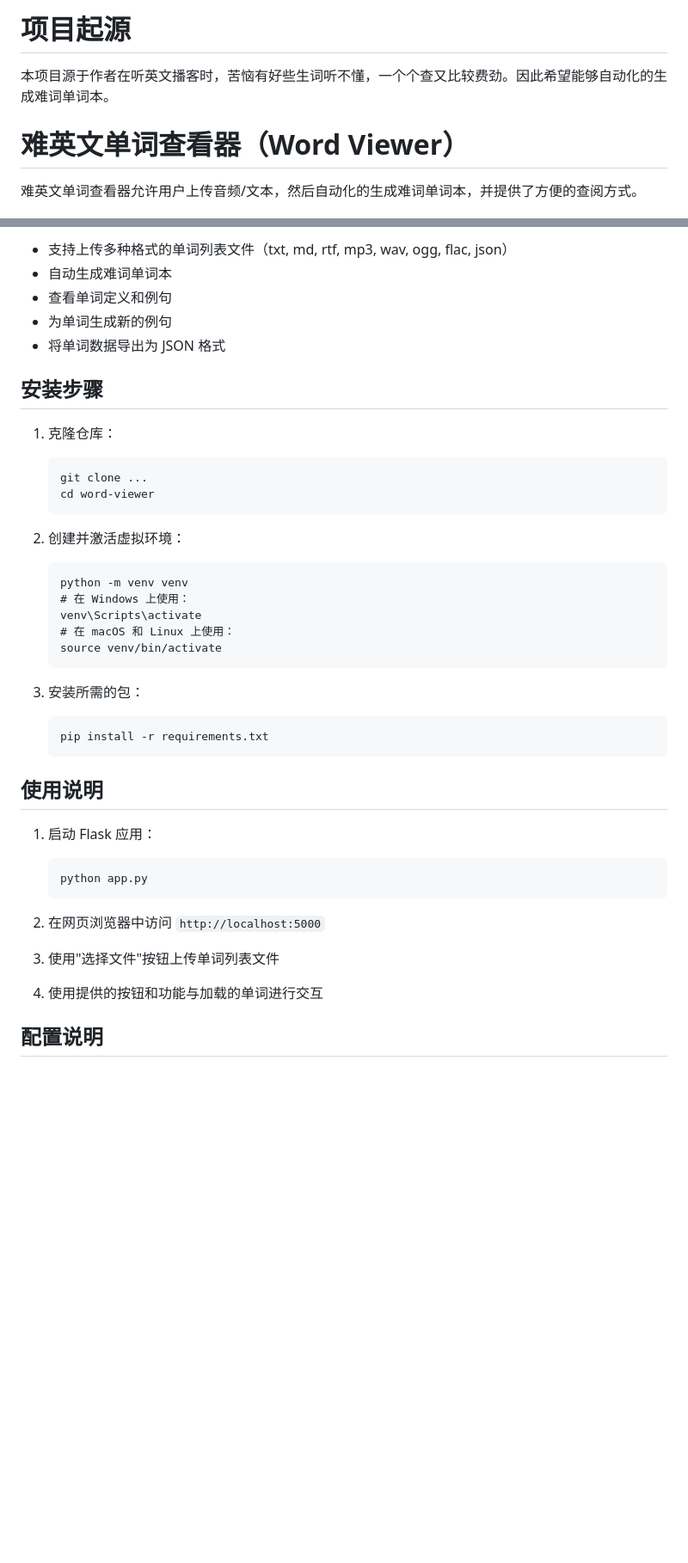
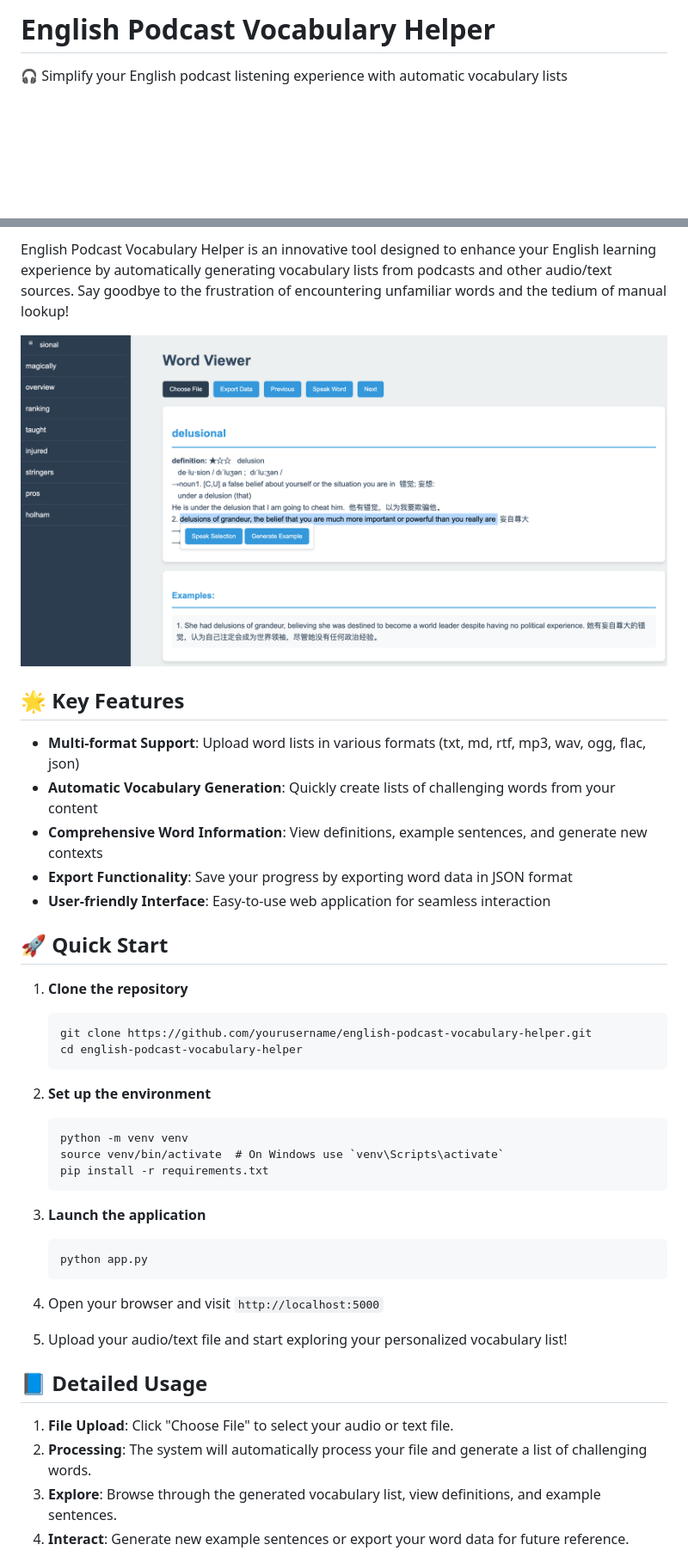
Before and after one commit to adot08/audio-to-word-list-generator, a Markdown page: readme.md, 2 parts joined by grey strips. Shown: that part at 86% size. Rendered like a GitHub page; pictures changed too: web_page.png (added); blank space fills up the shorter version.

Commit message:
pretty readme

````diff
--- a/readme.md
+++ b/readme.md
@@ -1,6 +1,4 @@
-# 项目起源
-本项目源于作者在听英文播客时，苦恼有好些生词听不懂，一个个查又比较费劲。因此希望能够自动化的生成难词单词本。
+# English Podcast Vocabulary Helper
 
-# 难英文单词查看器（Word Viewer）
-难英文单词查看器允许用户上传音频/文本，然后自动化的生成难词单词本，并提供了方便的查阅方式。
+🎧 Simplify your English podcast listening experience with automatic vocabulary lists
 
@@ -8,44 +8,44 @@
 
-- 支持上传多种格式的单词列表文件（txt, md, rtf, mp3, wav, ogg, flac, json）
-- 自动生成难词单词本
-- 查看单词定义和例句
-- 为单词生成新的例句
-- 将单词数据导出为 JSON 格式
+English Podcast Vocabulary Helper is an innovative tool designed to enhance your English learning experience by automatically generating vocabulary lists from podcasts and other audio/text sources. Say goodbye to the frustration of encountering unfamiliar words and the tedium of manual lookup!
 
-## 安装步骤
+![Web Page Screenshot](web_page.png)
 
-1. 克隆仓库：
+## 🌟 Key Features
+
+- **Multi-format Support**: Upload word lists in various formats (txt, md, rtf, mp3, wav, ogg, flac, json)
+- **Automatic Vocabulary Generation**: Quickly create lists of challenging words from your content
+- **Comprehensive Word Information**: View definitions, example sentences, and generate new contexts
+- **Export Functionality**: Save your progress by exporting word data in JSON format
+- **User-friendly Interface**: Easy-to-use web application for seamless interaction
+
+## 🚀 Quick Start
+
+1. **Clone the repository**
    ```
-   git clone ...
-   cd word-viewer
+   git clone https://github.com/yourusername/english-podcast-vocabulary-helper.git
+   cd english-podcast-vocabulary-helper
    ```
 
-2. 创建并激活虚拟环境：
+2. **Set up the environment**
    ```
    python -m venv venv
-   # 在 Windows 上使用：
-   venv\Scripts\activate
-   # 在 macOS 和 Linux 上使用：
-   source venv/bin/activate
-   ```
-
-3. 安装所需的包：
-   ```
+   source venv/bin/activate  # On Windows use `venv\Scripts\activate`
    pip install -r requirements.txt
    ```
 
-## 使用说明
-
-1. 启动 Flask 应用：
+3. **Launch the application**
    ```
    python app.py
    ```
 
-2. 在网页浏览器中访问 `http://localhost:5000`
+4. Open your browser and visit `http://localhost:5000`
 
-3. 使用"选择文件"按钮上传单词列表文件
+5. Upload your audio/text file and start exploring your personalized vocabulary list!
 
-4. 使用提供的按钮和功能与加载的单词进行交互
+## 📘 Detailed Usage
 
-## 配置说明
+1. **File Upload**: Click "Choose File" to select your audio or text file.
+2. **Processing**: The system will automatically process your file and generate a list of challenging words.
+3. **Explore**: Browse through the generated vocabulary list, view definitions, and example sentences.
+4. **Interact**: Generate new example sentences or export your word data for future reference.
 
````
Also changed, not shown: other parts of readme.md (+33 -2 lines), readme_cn.md (added, +58 -0 lines), 1 other file.
